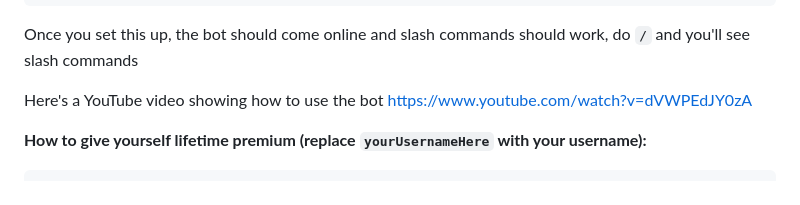
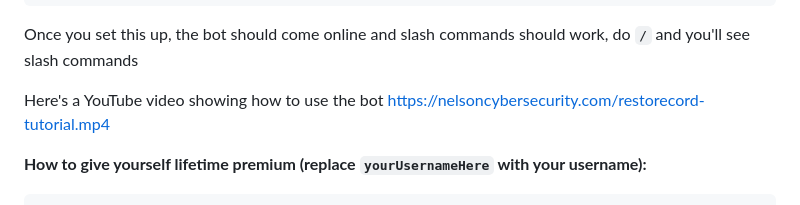
Before and after one commit to wnelson03/RestoreCord-Source-Code, a Markdown page: README.md, the part around one of its changes. GitHub-like rendering.

```diff
--- a/README.md
+++ b/README.md
@@ -120,7 +120,7 @@ WantedBy=multi-user.target
 
 Once you set this up, the bot should come online and slash commands should work, do `/` and you'll see slash commands
 
-Here's a YouTube video showing how to use the bot https://www.youtube.com/watch?v=dVWPEdJY0zA
+Here's a YouTube video showing how to use the bot https://nelsoncybersecurity.com/restorecord-tutorial.mp4
 
 
 **How to give yourself lifetime premium (replace `yourUsernameHere` with your username):**
```
Also changed, not shown: other parts of README.md (+3 -3 lines).
